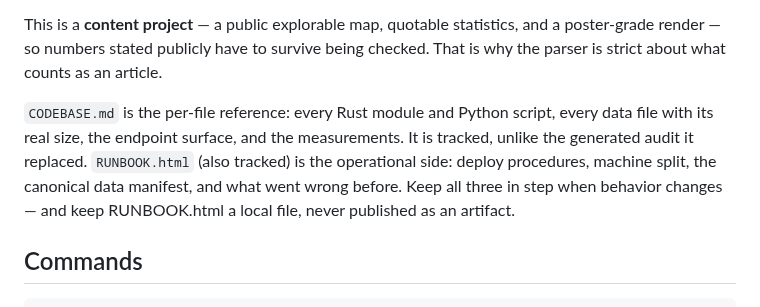
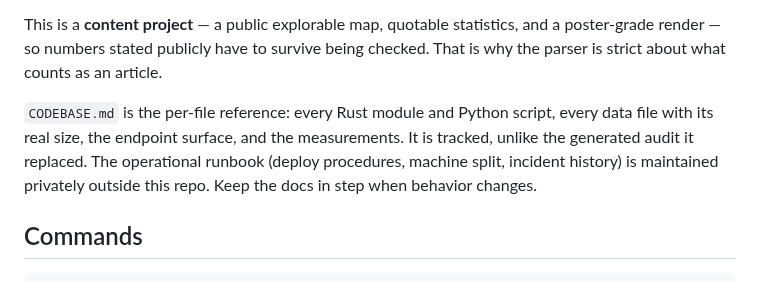
Before and after one commit to nirbhayagga/wikigolf, a Markdown page: CLAUDE.md, the part around the change. Rendered like a GitHub page.

```diff
--- a/CLAUDE.md
+++ b/CLAUDE.md
@@ -8,7 +8,7 @@ A pipeline that turns the English Wikipedia XML dump into an interactive force-d
 
 This is a **content project** — a public explorable map, quotable statistics, and a poster-grade render — so numbers stated publicly have to survive being checked. That is why the parser is strict about what counts as an article.
 
-`CODEBASE.md` is the per-file reference: every Rust module and Python script, every data file with its real size, the endpoint surface, and the measurements. It is tracked, unlike the generated audit it replaced. `RUNBOOK.html` (also tracked) is the operational side: deploy procedures, machine split, the canonical data manifest, and what went wrong before. Keep all three in step when behavior changes — and keep RUNBOOK.html a local file, never published as an artifact.
+`CODEBASE.md` is the per-file reference: every Rust module and Python script, every data file with its real size, the endpoint surface, and the measurements. It is tracked, unlike the generated audit it replaced. The operational runbook (deploy procedures, machine split, incident history) is maintained privately outside this repo. Keep the docs in step when behavior changes.
 
 ## Commands
 
```
Also changed, not shown: README.md (+4 -1 lines).
